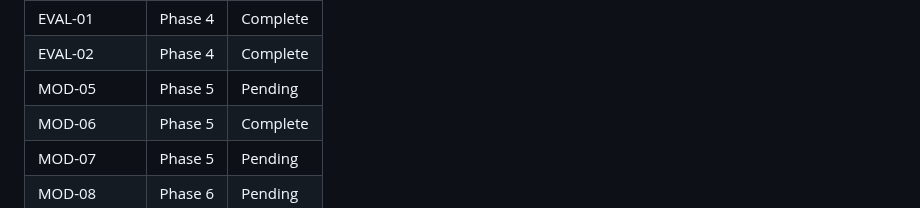
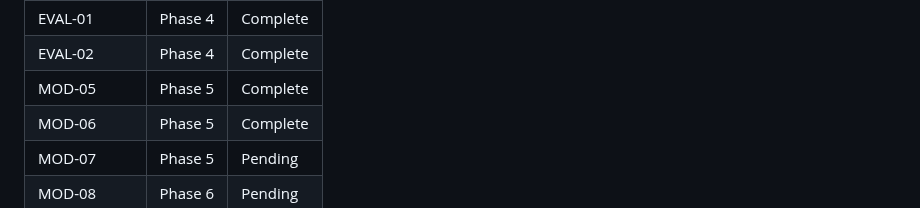
Before and after one commit to Iansabia/DS340-Project, a Markdown page: .planning/REQUIREMENTS.md, the part around one of its changes. Rendered like a GitHub page.

```diff
--- a/.planning/REQUIREMENTS.md
+++ b/.planning/REQUIREMENTS.md
@@ -111,7 +111,7 @@
 | MOD-04 | Phase 4 | Complete |
 | EVAL-01 | Phase 4 | Complete |
 | EVAL-02 | Phase 4 | Complete |
-| MOD-05 | Phase 5 | Pending |
+| MOD-05 | Phase 5 | Complete |
 | MOD-06 | Phase 5 | Complete |
 | MOD-07 | Phase 5 | Pending |
 | MOD-08 | Phase 6 | Pending |
```
Also changed, not shown: other parts of .planning/REQUIREMENTS.md (+1 -1 lines), .planning/STATE.md (+7 -4 lines), 1 other file.
